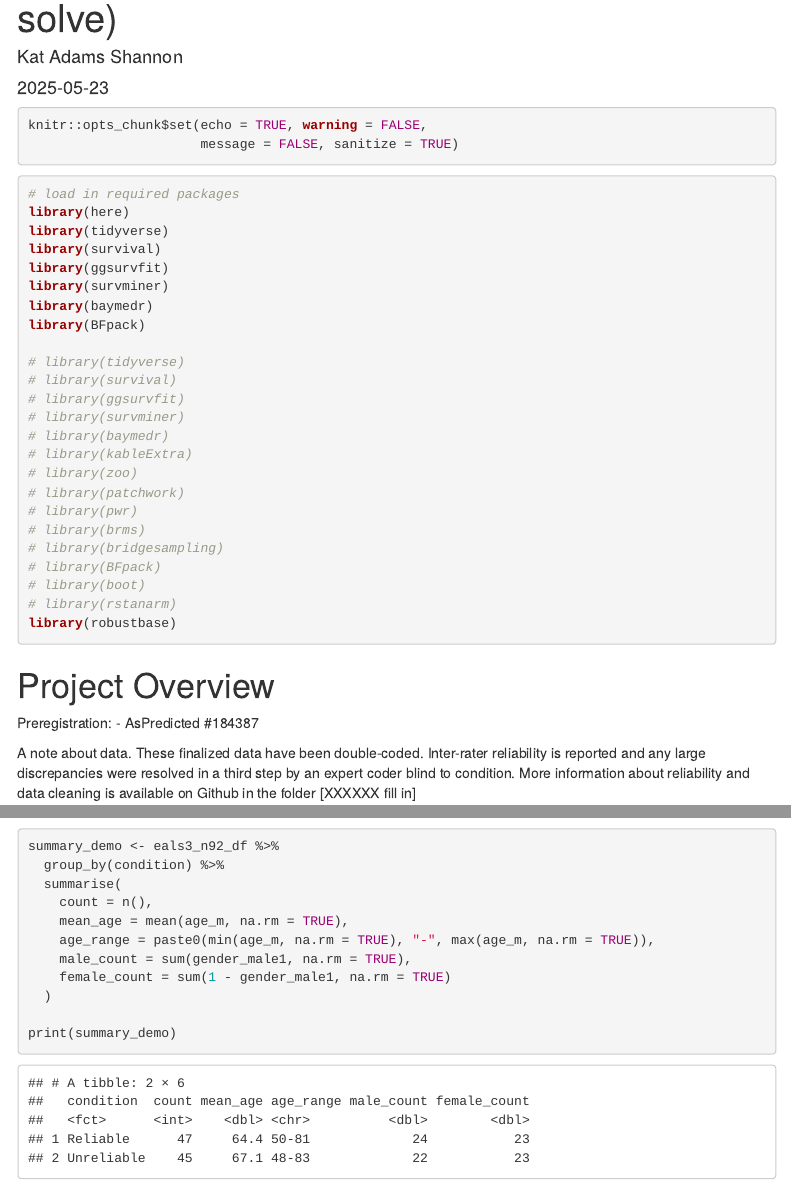
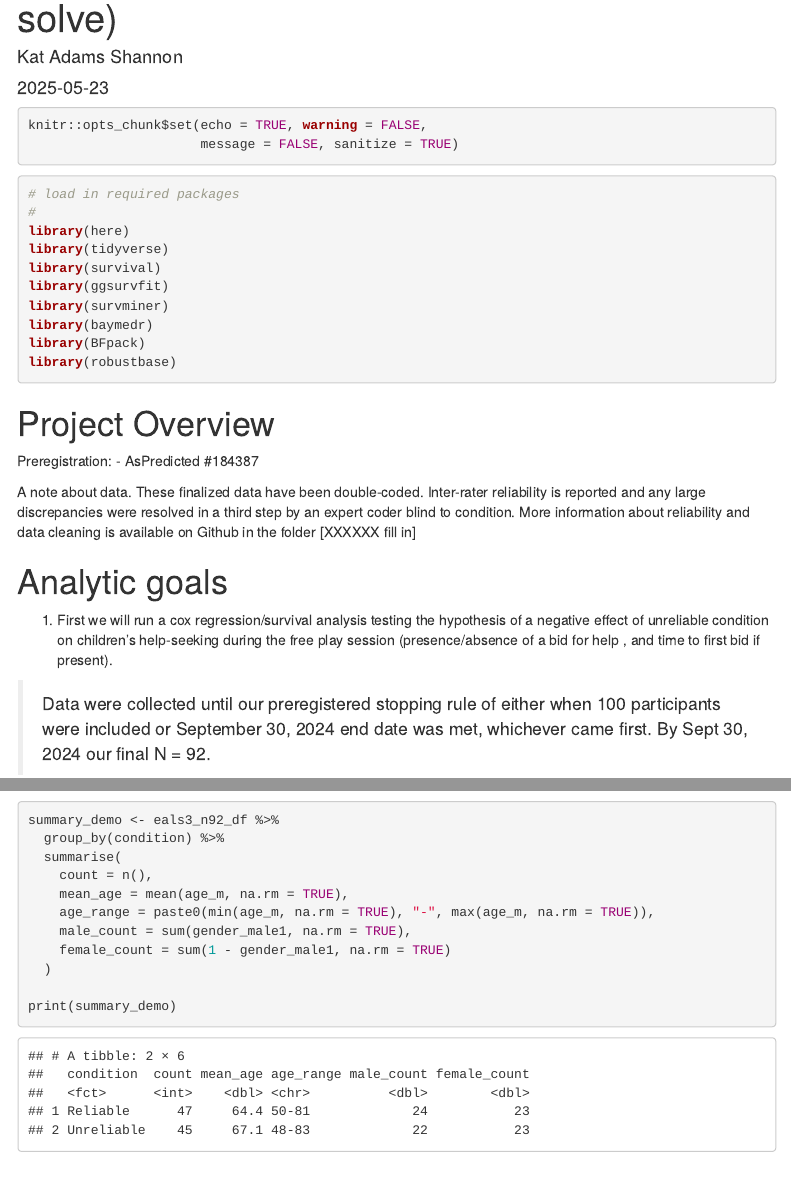
Before and after one commit to katashannon/eals, an R Markdown document (analysis/eals_study3_all_analysis.Rmd): the page in a window 1100 px wide, from 110 px down, and a second part further down, joined at a grey line. Rendered offline with R 4.5, knitr and Pandoc, with nearby package versions; menus at the side of the page are left out.

Commit message:
more repo cleanup

````diff
--- a/analysis/eals_study3_all_analysis.Rmd
+++ b/analysis/eals_study3_all_analysis.Rmd
@@ -24,21 +25,6 @@ library(ggsurvfit)
 library(survminer)
 library(baymedr)
 library(BFpack)
-
-# library(tidyverse)
-# library(survival)
-# library(ggsurvfit)
-# library(survminer)
-# library(baymedr)
-# library(kableExtra)
-# library(zoo)
-# library(patchwork)
-# library(pwr)
-# library(brms)
-# library(bridgesampling)
-# library(BFpack)
-# library(boot)
-# library(rstanarm)
 library(robustbase)
 
 ```
````
Also changed, not shown: analysis/eals_study3_all_analysis.Rmd (1 more changed lines), 3 other files.
